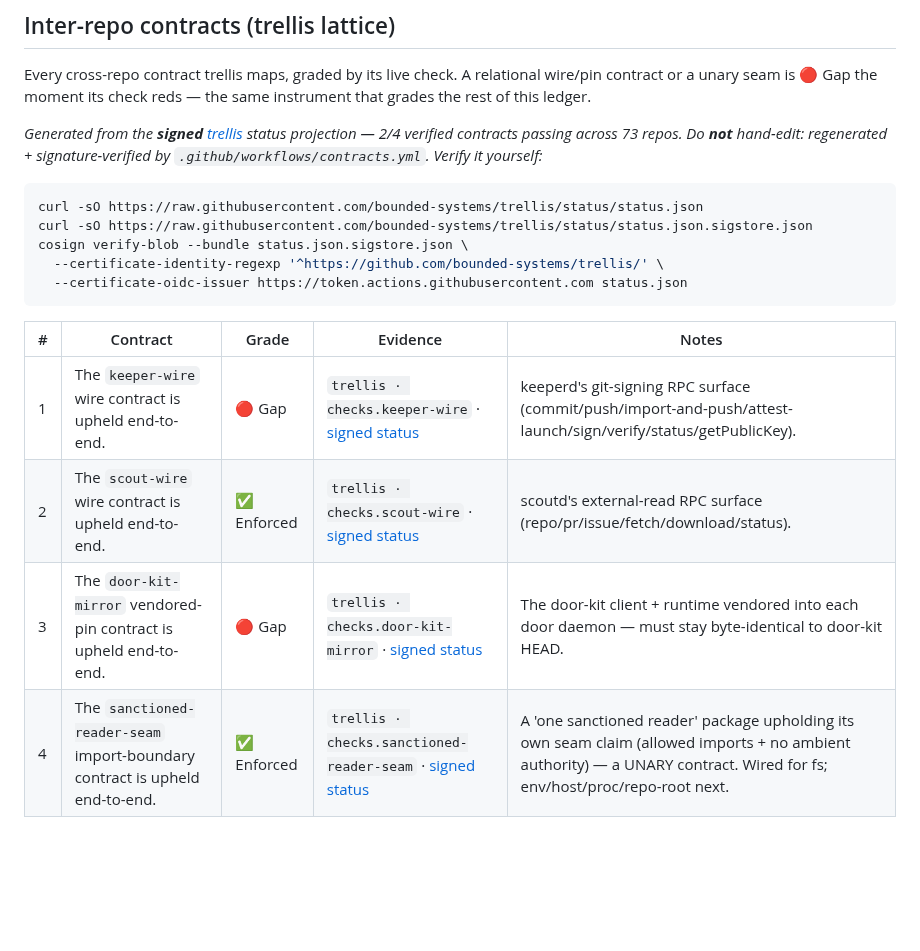
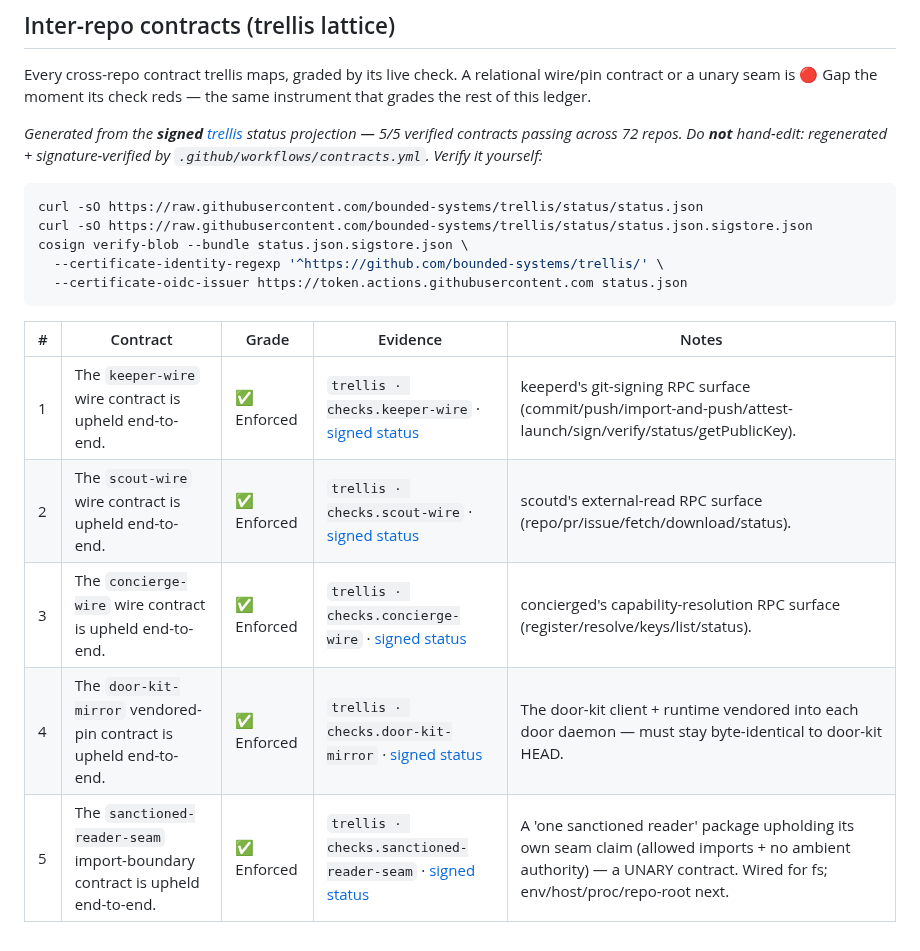
Before and after one commit to bounded-systems/trust, a Markdown page: CLAIMS.md, the part around the change. GitHub-like rendering; blank space fills up the shorter version.

Commit message:
contracts: sync trellis status (2026-07-05T09:44:10Z)

````diff
--- a/CLAIMS.md
+++ b/CLAIMS.md
@@ -108,7 +108,7 @@ wire/pin contract or a unary seam is 🔴 Gap the moment its check reds — the
 same instrument that grades the rest of this ledger.
 
 <!-- trellis:contracts:start -->
-_Generated from the **signed** [trellis](https://github.com/bounded-systems/trellis) status projection — 2/4 verified contracts passing across 73 repos. Do **not** hand-edit: regenerated + signature-verified by `.github/workflows/contracts.yml`. Verify it yourself:_
+_Generated from the **signed** [trellis](https://github.com/bounded-systems/trellis) status projection — 5/5 verified contracts passing across 72 repos. Do **not** hand-edit: regenerated + signature-verified by `.github/workflows/contracts.yml`. Verify it yourself:_
 
 ```sh
 curl -sO https://raw.githubusercontent.com/bounded-systems/trellis/status/status.json
@@ -120,8 +120,9 @@ cosign verify-blob --bundle status.json.sigstore.json \
 
 | # | Contract | Grade | Evidence | Notes |
 |---|---|---|---|---|
-| 1 | The `keeper-wire` wire contract is upheld end-to-end. | 🔴 Gap | `trellis · checks.keeper-wire` · [signed status](https://raw.githubusercontent.com/bounded-systems/trellis/status/status.json) | keeperd's git-signing RPC surface (commit/push/import-and-push/attest-launch/sign/verify/status/getPublicKey). |
+| 1 | The `keeper-wire` wire contract is upheld end-to-end. | ✅ Enforced | `trellis · checks.keeper-wire` · [signed status](https://raw.githubusercontent.com/bounded-systems/trellis/status/status.json) | keeperd's git-signing RPC surface (commit/push/import-and-push/attest-launch/sign/verify/status/getPublicKey). |
 | 2 | The `scout-wire` wire contract is upheld end-to-end. | ✅ Enforced | `trellis · checks.scout-wire` · [signed status](https://raw.githubusercontent.com/bounded-systems/trellis/status/status.json) | scoutd's external-read RPC surface (repo/pr/issue/fetch/download/status). |
-| 3 | The `door-kit-mirror` vendored-pin contract is upheld end-to-end. | 🔴 Gap | `trellis · checks.door-kit-mirror` · [signed status](https://raw.githubusercontent.com/bounded-systems/trellis/status/status.json) | The door-kit client + runtime vendored into each door daemon — must stay byte-identical to door-kit HEAD. |
-| 4 | The `sanctioned-reader-seam` import-boundary contract is upheld end-to-end. | ✅ Enforced | `trellis · checks.sanctioned-reader-seam` · [signed status](https://raw.githubusercontent.com/bounded-systems/trellis/status/status.json) | A 'one sanctioned reader' package upholding its own seam claim (allowed imports + no ambient authority) — a UNARY contract. Wired for fs; env/host/proc/repo-root next. |
+| 3 | The `concierge-wire` wire contract is upheld end-to-end. | ✅ Enforced | `trellis · checks.concierge-wire` · [signed status](https://raw.githubusercontent.com/bounded-systems/trellis/status/status.json) | concierged's capability-resolution RPC surface (register/resolve/keys/list/status). |
+| 4 | The `door-kit-mirror` vendored-pin contract is upheld end-to-end. | ✅ Enforced | `trellis · checks.door-kit-mirror` · [signed status](https://raw.githubusercontent.com/bounded-systems/trellis/status/status.json) | The door-kit client + runtime vendored into each door daemon — must stay byte-identical to door-kit HEAD. |
+| 5 | The `sanctioned-reader-seam` import-boundary contract is upheld end-to-end. | ✅ Enforced | `trellis · checks.sanctioned-reader-seam` · [signed status](https://raw.githubusercontent.com/bounded-systems/trellis/status/status.json) | A 'one sanctioned reader' package upholding its own seam claim (allowed imports + no ambient authority) — a UNARY contract. Wired for fs; env/host/proc/repo-root next. |
 <!-- trellis:contracts:end -->
````
